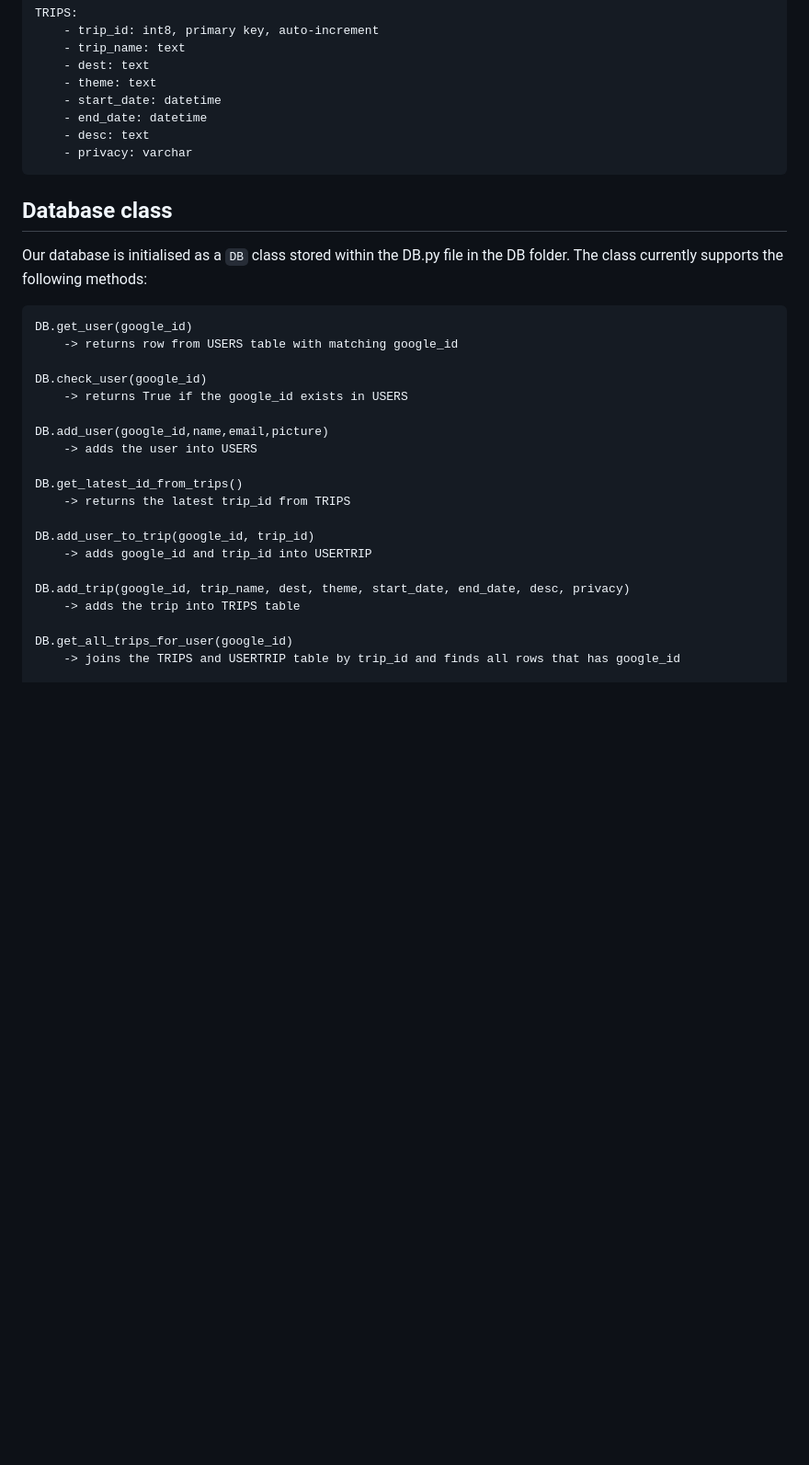
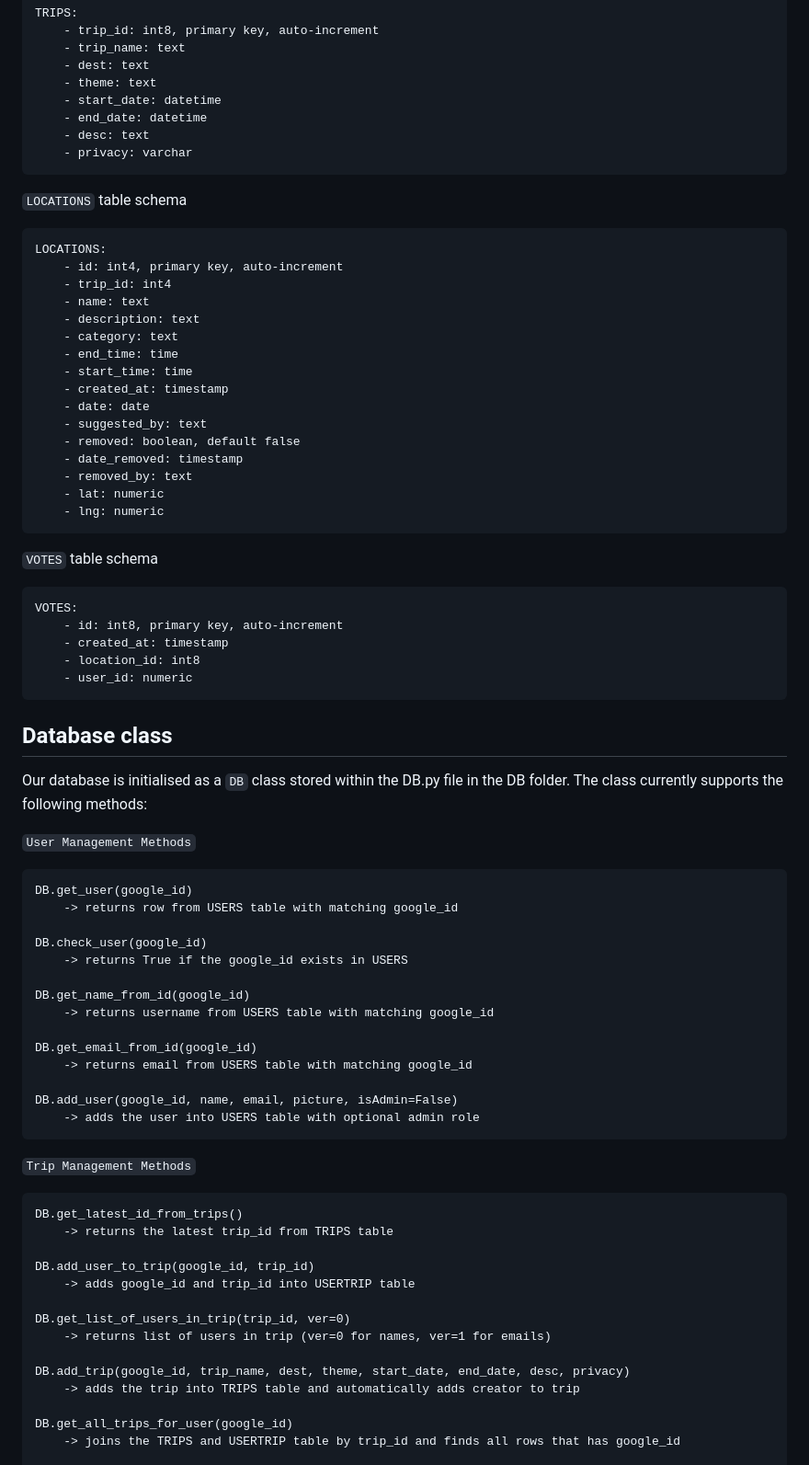
Before and after one commit to hongyaok/EZtrip, a Markdown page: README.md, the part around one of its changes. Shown at 92% size. Drawn GitHub-style; blank space fills up the shorter version.

````diff
--- a/README.md
+++ b/README.md
@@ -102,10 +102,41 @@ TRIPS:
     - privacy: varchar
 ```
 
+`LOCATIONS` table schema
+```
+LOCATIONS:
+    - id: int4, primary key, auto-increment
+    - trip_id: int4
+    - name: text
+    - description: text
+    - category: text
+    - end_time: time
+    - start_time: time
+    - created_at: timestamp
+    - date: date
+    - suggested_by: text
+    - removed: boolean, default false
+    - date_removed: timestamp
+    - removed_by: text
+    - lat: numeric
+    - lng: numeric
+```
+
+`VOTES` table schema
+```
+VOTES:
+    - id: int8, primary key, auto-increment
+    - created_at: timestamp
+    - location_id: int8
+    - user_id: numeric
+```
+
+
 ## Database class
 
 Our database is initialised as a `DB` class stored within the DB.py file in the DB folder. The class currently supports the following methods:
 
+`User Management Methods`
 ```
 DB.get_user(google_id)
     -> returns row from USERS table with matching google_id
@@ -113,17 +144,29 @@ DB.get_user(google_id)
 DB.check_user(google_id)
     -> returns True if the google_id exists in USERS
 
-DB.add_user(google_id,name,email,picture)
-    -> adds the user into USERS
+DB.get_name_from_id(google_id)
+    -> returns username from USERS table with matching google_id
 
+DB.get_email_from_id(google_id)
+    -> returns email from USERS table with matching google_id
+
+DB.add_user(google_id, name, email, picture, isAdmin=False)
+    -> adds the user into USERS table with optional admin role
+```
+
+`Trip Management Methods`
+```
 DB.get_latest_id_from_trips()
-    -> returns the latest trip_id from TRIPS
+    -> returns the latest trip_id from TRIPS table
 
 DB.add_user_to_trip(google_id, trip_id)
-    -> adds google_id and trip_id into USERTRIP
+    -> adds google_id and trip_id into USERTRIP table
+
+DB.get_list_of_users_in_trip(trip_id, ver=0)
+    -> returns list of users in trip (ver=0 for names, ver=1 for emails)
 
 DB.add_trip(google_id, trip_name, dest, theme, start_date, end_date, desc, privacy)
-    -> adds the trip into TRIPS table
+    -> adds the trip into TRIPS table and automatically adds creator to trip
 
 DB.get_all_trips_for_user(google_id)
     -> joins the TRIPS and USERTRIP table by trip_id and finds all rows that has google_id
````
Also changed, not shown: other parts of README.md (+63 -0 lines).
